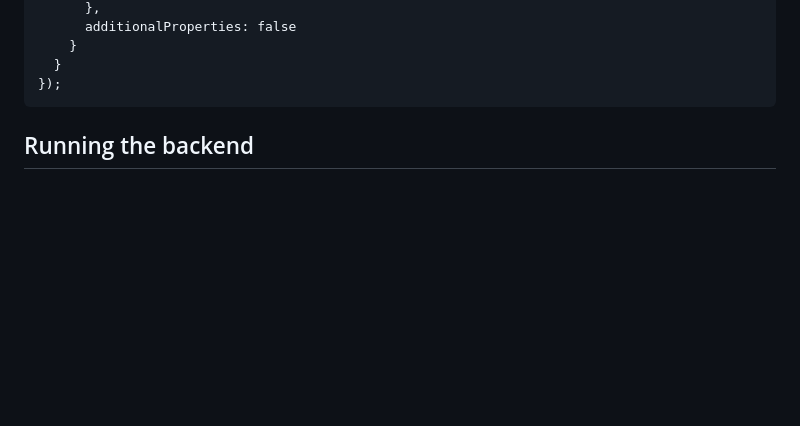
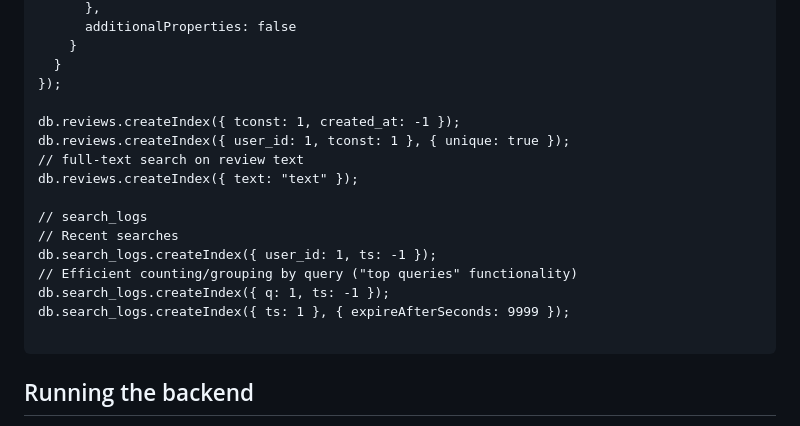
Before and after one commit to Forfeit-15/INF2003, a Markdown page: README.md, the part around the change. Drawn GitHub-style; blank space fills up the shorter version.

````diff
--- a/README.md
+++ b/README.md
@@ -113,6 +113,19 @@ db.createCollection("search_logs", {
     }
   }
 });
+
+db.reviews.createIndex({ tconst: 1, created_at: -1 });
+db.reviews.createIndex({ user_id: 1, tconst: 1 }, { unique: true });
+// full-text search on review text
+db.reviews.createIndex({ text: "text" });
+
+// search_logs
+// Recent searches
+db.search_logs.createIndex({ user_id: 1, ts: -1 });
+// Efficient counting/grouping by query ("top queries" functionality)
+db.search_logs.createIndex({ q: 1, ts: -1 });
+db.search_logs.createIndex({ ts: 1 }, { expireAfterSeconds: 9999 });
+
 ```
 ## Running the backend
 With the virtual environment activated and dependencies installed:
````
